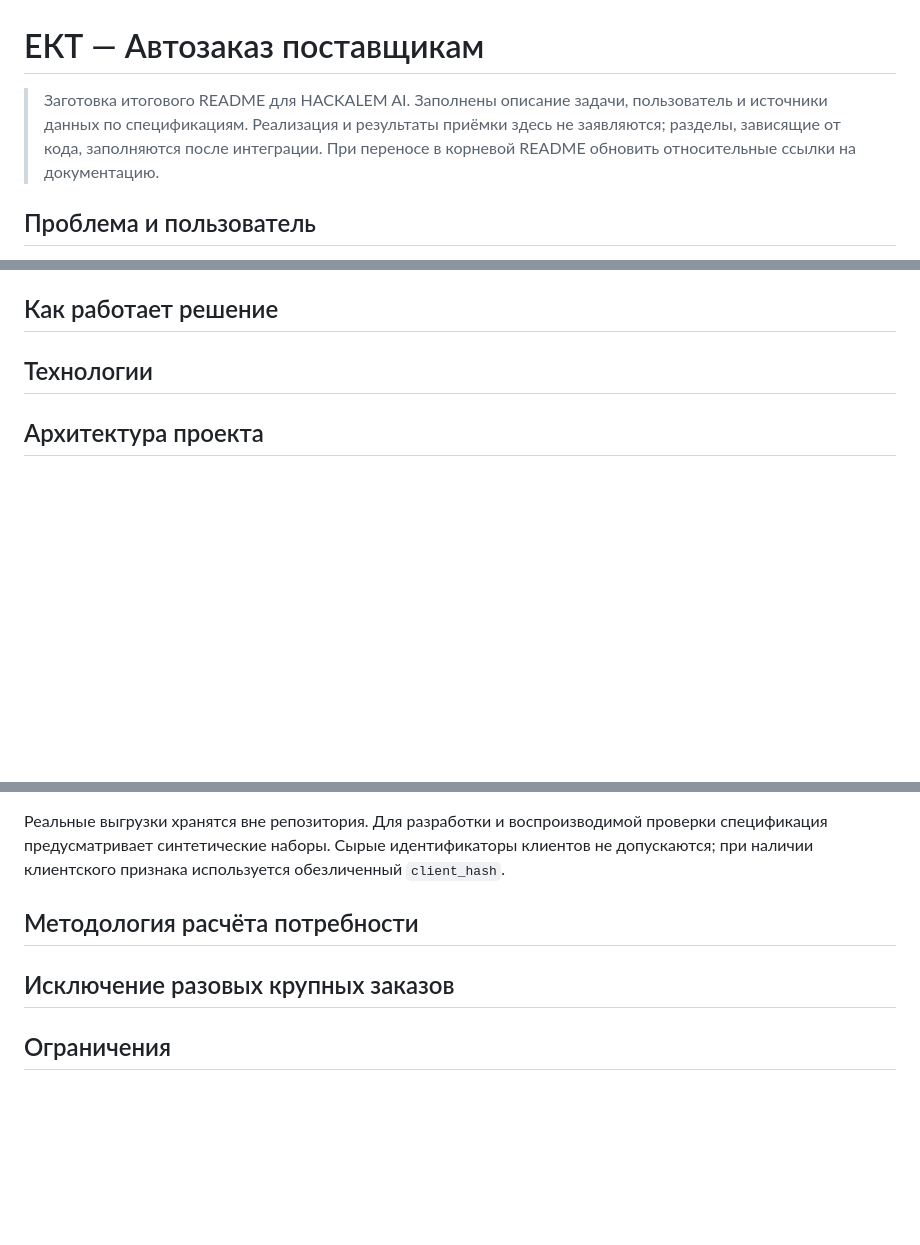
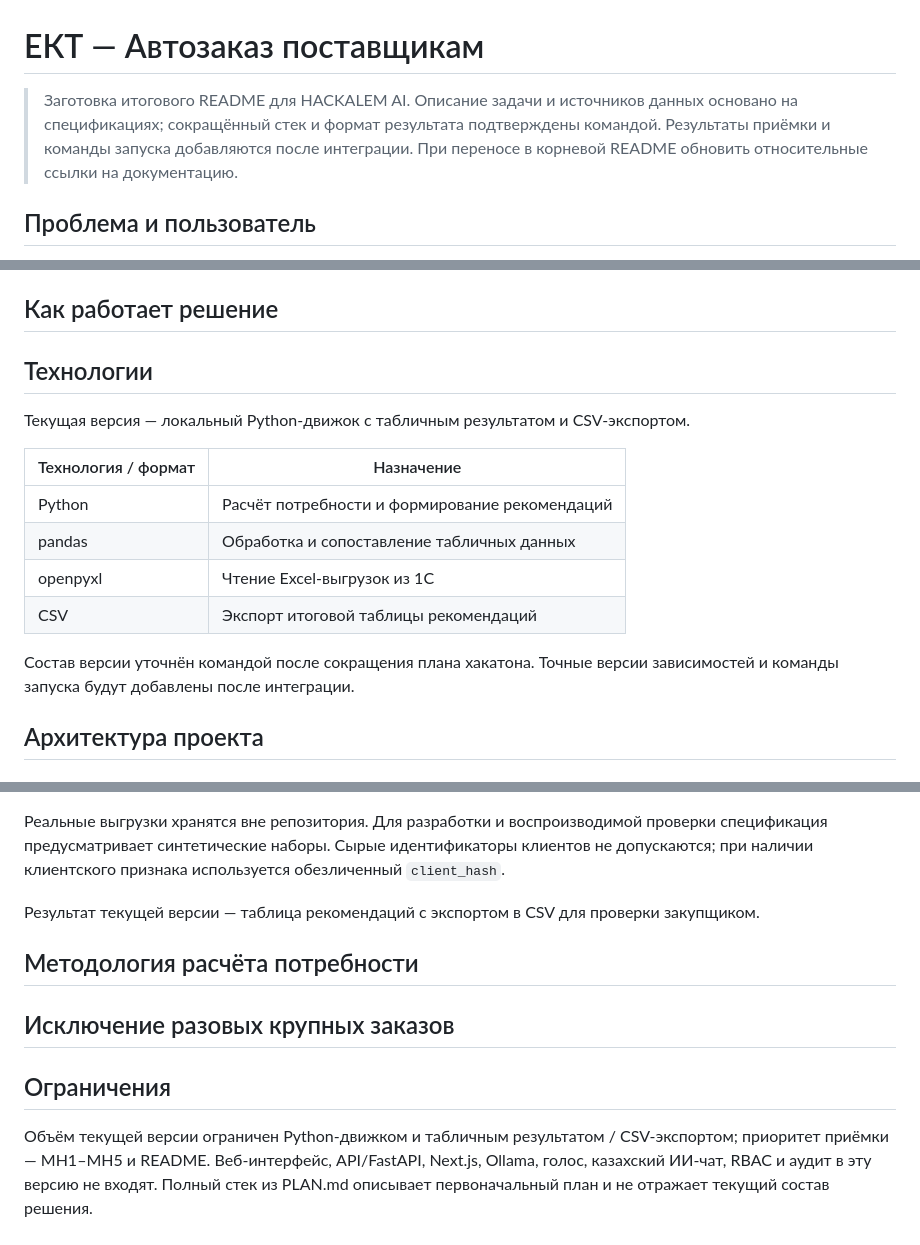
Before and after one commit to BAITC-Hacks/hack-0199cb6e-saq, a Markdown page: docs/README_DRAFT.md, 3 parts joined by grey strips. Drawn GitHub-style; blank space fills up the shorter version.

Commit message:
docs: reflect Python CSV scope and add submission text

```diff
--- a/docs/README_DRAFT.md
+++ b/docs/README_DRAFT.md
@@ -1,6 +1,6 @@
 # ЕКТ — Автозаказ поставщикам
 
-> Заготовка итогового README для HACKALEM AI. Заполнены описание задачи, пользователь и источники данных по спецификациям. Реализация и результаты приёмки здесь не заявляются; разделы, зависящие от кода, заполняются после интеграции. При переносе в корневой README обновить относительные ссылки на документацию.
+> Заготовка итогового README для HACKALEM AI. Описание задачи и источников данных основано на спецификациях; сокращённый стек и формат результата подтверждены командой. Результаты приёмки и команды запуска добавляются после интеграции. При переносе в корневой README обновить относительные ссылки на документацию.
 
 ## Проблема и пользователь
 
@@ -20,7 +20,16 @@
 
 ## Технологии
 
-<!-- TODO: вместе заполнить фактически используемые языки, библиотеки, модели и сервисы после проверки кода. -->
+Текущая версия — локальный Python-движок с табличным результатом и CSV-экспортом.
+
+| Технология / формат | Назначение |
+|---|---|
+| Python | Расчёт потребности и формирование рекомендаций |
+| pandas | Обработка и сопоставление табличных данных |
+| openpyxl | Чтение Excel-выгрузок из 1С |
+| CSV | Экспорт итоговой таблицы рекомендаций |
+
+Состав версии уточнён командой после сокращения плана хакатона. Точные версии зависимостей и команды запуска будут добавлены после интеграции.
 
 ## Архитектура проекта
 
@@ -53,7 +62,7 @@
 
 Реальные выгрузки хранятся вне репозитория. Для разработки и воспроизводимой проверки спецификация предусматривает синтетические наборы. Сырые идентификаторы клиентов не допускаются; при наличии клиентского признака используется обезличенный `client_hash`.
 
-<!-- TODO: подтвердить реально доступные интеграции и форматы результата после проверки кода. -->
+Результат текущей версии — таблица рекомендаций с экспортом в CSV для проверки закупщиком.
 
 ## Методология расчёта потребности
 
@@ -65,5 +74,5 @@
 
 ## Ограничения
 
-<!-- TODO: зафиксировать ограничения итоговой версии. Текущая договорённость команды: фокус MH1–MH5 и README; голос, казахский ИИ, RBAC и аудит исключены из текущего объёма. Это решение о составе работ, не результат проверки реализации. -->
+Объём текущей версии ограничен Python-движком и табличным результатом / CSV-экспортом; приоритет приёмки — MH1–MH5 и README. Веб-интерфейс, API/FastAPI, Next.js, Ollama, голос, казахский ИИ-чат, RBAC и аудит в эту версию не входят. Полный стек из PLAN.md описывает первоначальный план и не отражает текущий состав решения.
 
```
Also changed, not shown: other parts of docs/README_DRAFT.md (+1 -3 lines), docs/SUBMISSION_TEXT.md (added, +5 -0 lines).
